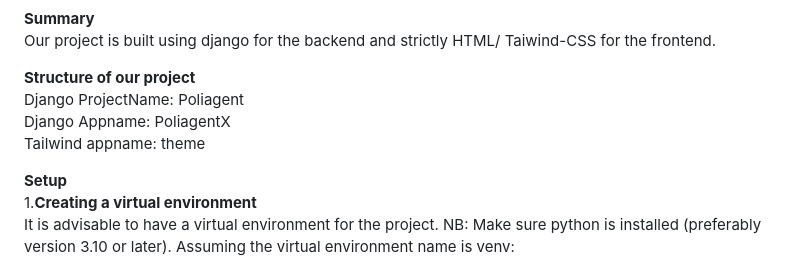
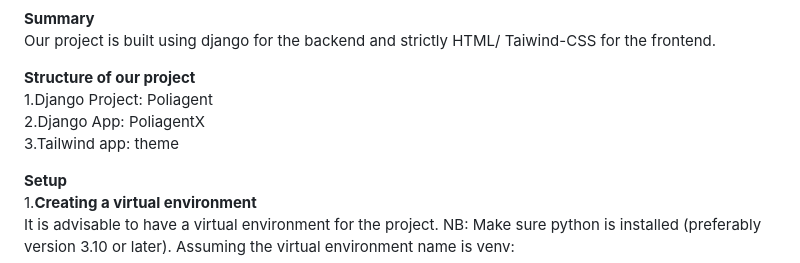
Before and after one commit to poliagentx/PoliAgentX, a Markdown page: README.md, the part around the change. Rendered like a GitHub page.

```diff
--- a/README.md
+++ b/README.md
@@ -2,9 +2,9 @@
 Our project is built using django for the backend and strictly  HTML/ Taiwind-CSS for the frontend.
 
 **Structure of our project**
-Django ProjectName: Poliagent
-Django Appname: PoliagentX
-Tailwind appname: theme
+1.Django Project: Poliagent
+2.Django App: PoliagentX
+3.Tailwind app: theme
 
 **Setup**
 1.**Creating a virtual environment**
```
